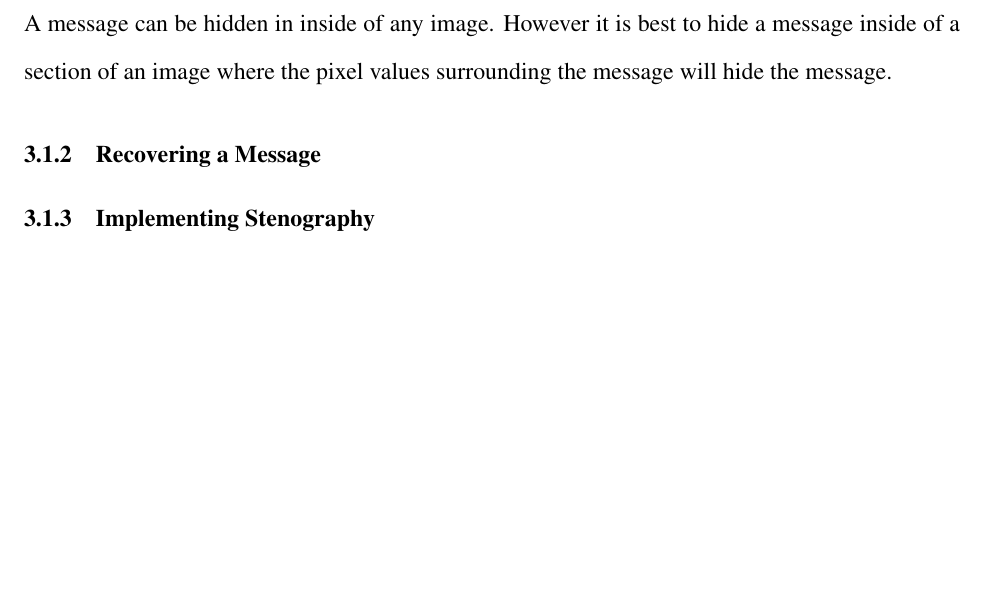
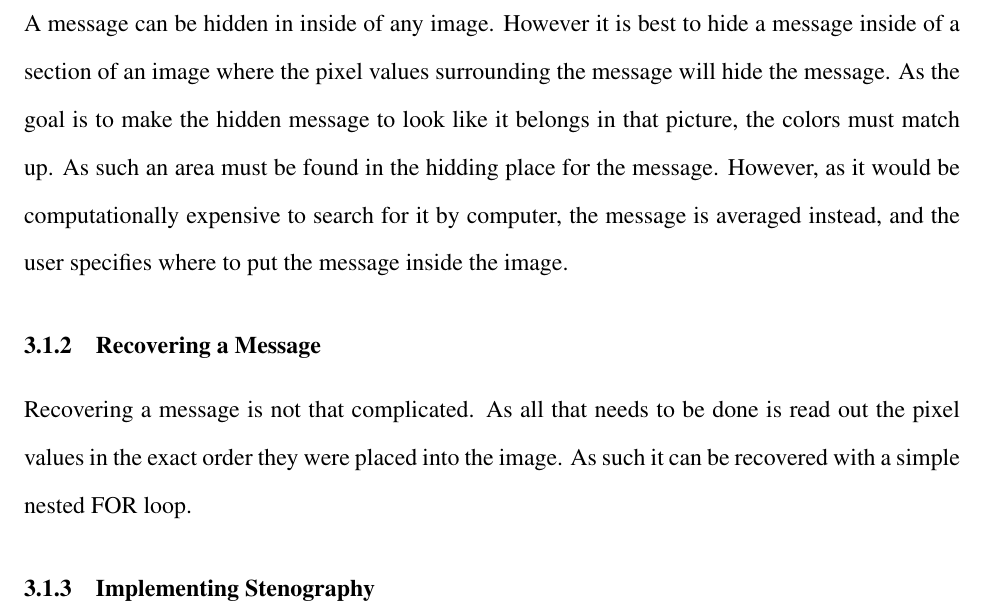
Before and after one commit to HSchmale16/ImageEncryption, a LaTeX paper (article/Encryption.tex): part of page 9 of 9, cut so that both start at the same text, the shorter picture padded with empty space. Compiled offline with pdfLaTeX.

Commit message:
More words

```diff
--- a/article/Encryption.tex
+++ b/article/Encryption.tex
@@ -347,10 +347,20 @@ void decryptString(const uint8_t *KEY, uint16_t keyLen, uint8_t *instr,
     \subsubsection{Hiding a Message}
       A message can be hidden in inside of any image. However it is best
       to hide a message inside of a section of an image where the pixel
-      values surrounding the message will hide the message.
+      values surrounding the message will hide the message. As the goal
+      is to make the hidden message to look like it belongs in that
+      picture, the colors must match up. As such an area must be found
+      in the hidding place for the message. However, as it would be
+      computationally expensive to search for it by computer, the
+      message is averaged instead, and the user specifies where to put
+      the message inside the image.
+
 
     \subsubsection{Recovering a Message}
-
+      Recovering a message is not that complicated. As all that needs
+      to be done is read out the pixel values in the exact order they
+      were placed into the image. As such it can be recovered with a
+      simple nested FOR loop.
 
     \subsubsection{Implementing Stenography}
     Implementing stenography with images requires use of a library, so
```
